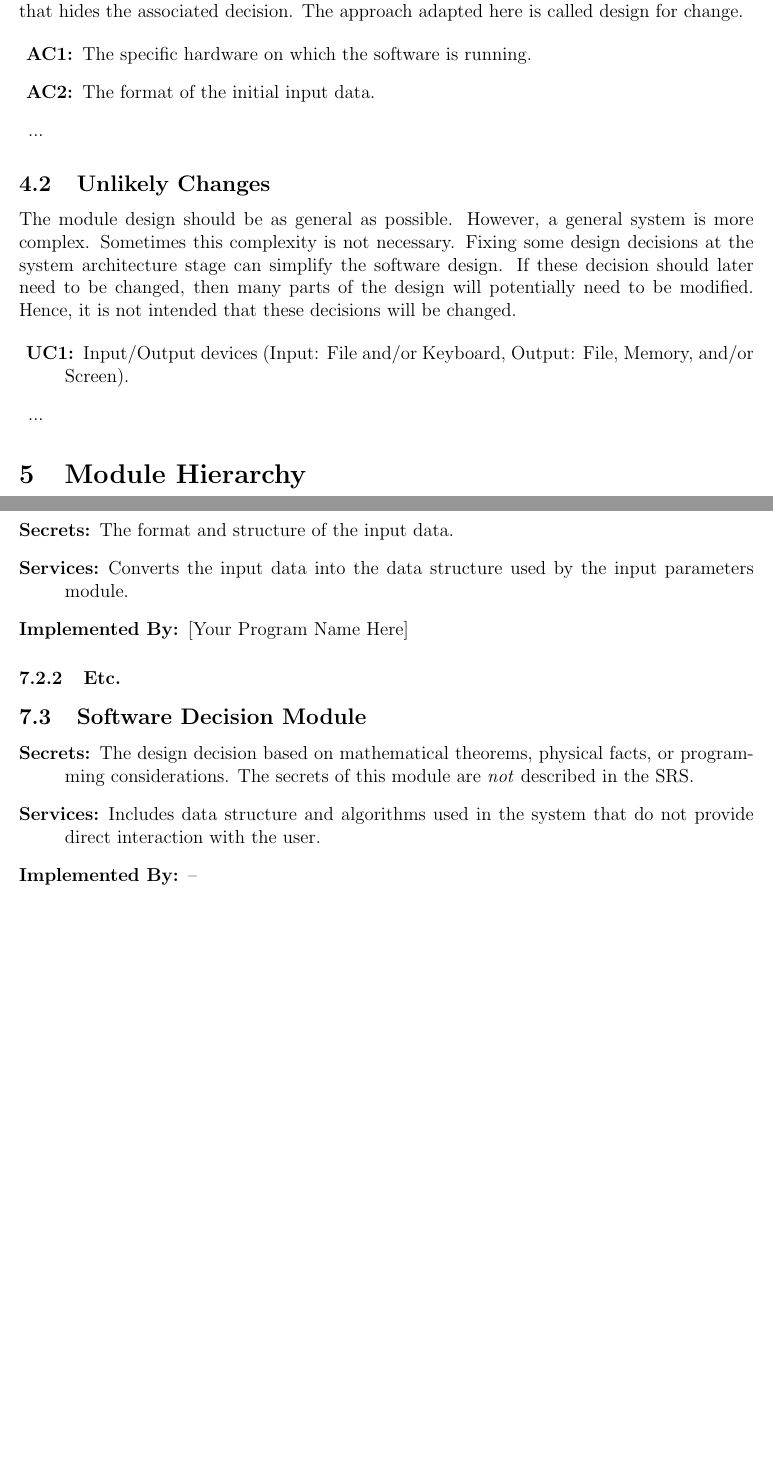
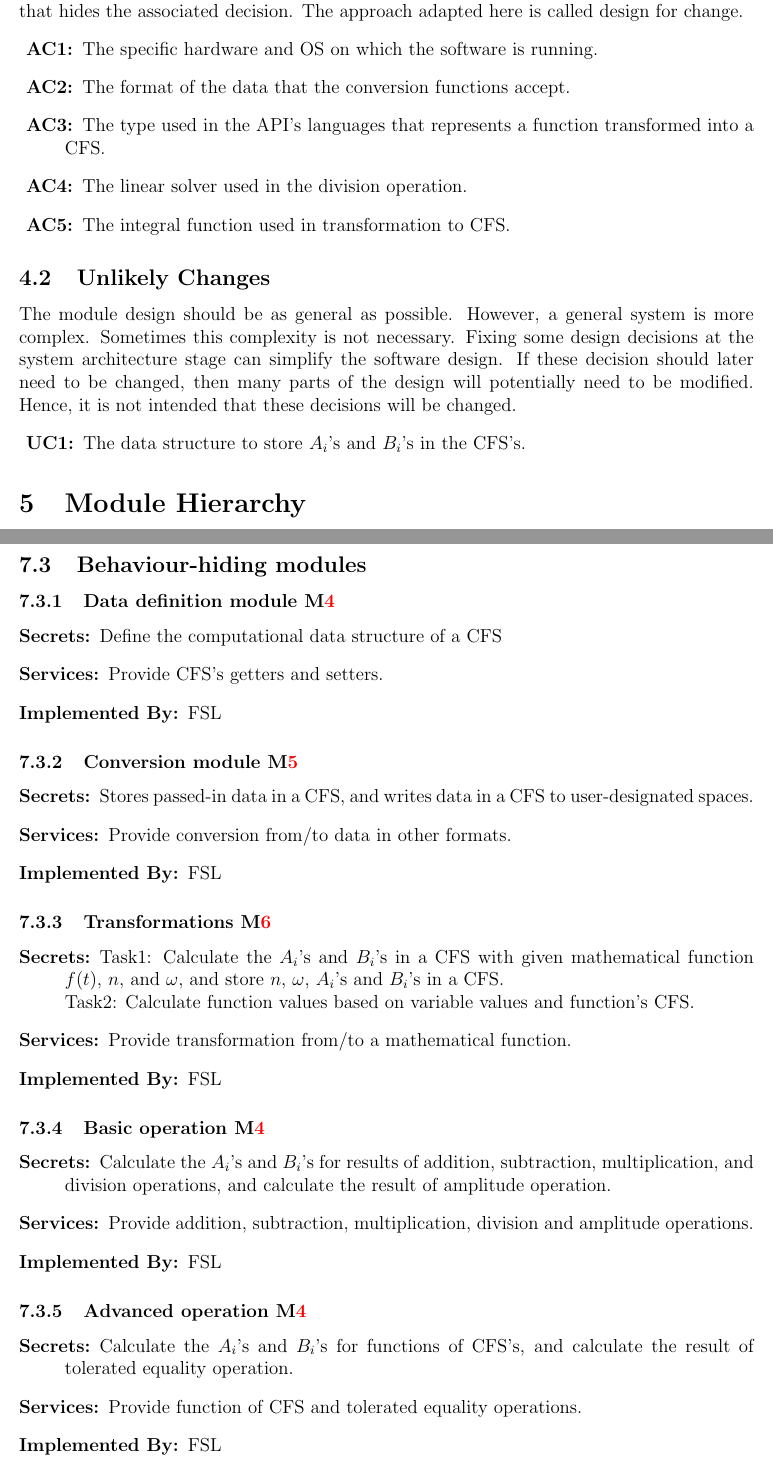
Before and after one commit to caobo1994/FourierSeries, a LaTeX document (docs/Design/MG/MG.tex, which reads docs/Common.tex): two parts of pages 6 and 8 of 10 before the commit and two parts of pages 6 and 9 of 11 after it, joined at a grey line, cut so that both start at the same text, the shorter picture padded with empty space. Compiled offline with pdfLaTeX.

Commit message:
Editing MG

```diff
--- a/docs/Common.tex
+++ b/docs/Common.tex
@@ -1,4 +1,4 @@
 %% Common Parts
 
-\newcommand{\progname}{ProgName} % PUT YOUR PROGRAM NAME HERE %Every program
+\newcommand{\progname}{FSL} % PUT YOUR PROGRAM NAME HERE %Every program
                                 % should have a name
--- a/docs/Design/MG/MG.tex
+++ b/docs/Design/MG/MG.tex
@@ -1,5 +1,5 @@
 \documentclass[12pt, titlepage]{article}
-
+\usepackage{xspace}
 \usepackage{fullpage}
 \usepackage[round]{natbib}
 \usepackage{multirow}
@@ -16,6 +16,7 @@
     urlcolor=blue
 }
 
+\newcommand{\li}[1]{\texttt{#1}\xspace}
 \input{../../Comments}
 \input{../../Common}
 
@@ -29,7 +30,7 @@
 
 \newcounter{mnum}
 \newcommand{\mthemnum}{M\themnum}
-\newcommand{\mref}[1]{M\ref{#1}}
+\newcommand{\mref}[1]{M\ref{m:#1}}
 
 \begin{document}
 
@@ -153,15 +154,14 @@ unlikely changes are listed in Section \ref{SecUchange}.
 Anticipated changes are the source of the information that is to be hidden
 inside the modules. Ideally, changing one of the anticipated changes will only
 require changing the one module that hides the associated decision. The approach
-adapted here is called design for
-change.
-
+adapted here is called design for change.
+\newcommand{\acitem}[1]{\item[\refstepcounter{acnum} \actheacnum \label{ac:#1}:] }
 \begin{description}
-\item[\refstepcounter{acnum} \actheacnum \label{acHardware}:] The specific
-  hardware on which the software is running.
-\item[\refstepcounter{acnum} \actheacnum \label{acInput}:] The format of the
-  initial input data.
-\item ...
+\acitem{HardwareOS} The specific hardware and OS on which the software is running.
+\acitem{Conversion} The format of the data that the conversion functions accept.
+\acitem{FunctionType} The type used in the API's languages that represents a function transformed into a CFS.
+\acitem{LinearSolver} The linear solver used in the division operation.
+\acitem{Integral} The integral function used in transformation to CFS.
 \end{description}
 
 \subsection{Unlikely Changes} \label{SecUchange}
@@ -172,11 +172,9 @@ decisions at the system architecture stage can simplify the software design. If
 these decision should later need to be changed, then many parts of the design
 will potentially need to be modified. Hence, it is not intended that these
 decisions will be changed.
-
+\newcommand{\ucitem}[1]{\item[\refstepcounter{ucnum} \uctheucnum \label{uc:#1}:] }
 \begin{description}
-\item[\refstepcounter{ucnum} \uctheucnum \label{ucIO}:] Input/Output devices
-  (Input: File and/or Keyboard, Output: File, Memory, and/or Screen).
-\item ...
+	\ucitem{DataStruct} The data structure to store $A_i$'s and $B_i$'s in the CFS's.
 \end{description}
 
 \section{Module Hierarchy} \label{SecMH}
@@ -265,2 +281,4 @@ to be implemented.
 \end{description}
 
+\subsection{Behaviour-hiding modules}
+\subsubsection{Data definition module \mref{DataDef}}
@@ -269 +285,4 @@ to be implemented.
 \begin{description}
+\item[Secrets:] Define the computational data structure of a CFS
+\item[Services:] Provide CFS's getters and setters.
+\item[Implemented By:] \progname
@@ -277,31 +289,29 @@ to be implemented.
 \end{description}
-
-\subsubsection{Input Format Module (\mref{mInput})}
-
+\subsubsection{Conversion module \mref{Conversion}}
 \begin{description}
-\item[Secrets:]The format and structure of the input data.
-\item[Services:]Converts the input data into the data structure used by the
-  input parameters module.
-\item[Implemented By:] [Your Program Name Here]
+	\item[Secrets:] Stores passed-in data in a CFS, and writes data in a CFS to user-designated spaces.
+	\item[Services:] Provide conversion from/to data in other formats.
+	\item[Implemented By:] \progname
 \end{description}
-
-\subsubsection{Etc.}
-
-
-\subsection{Software Decision Module}
-
+\subsubsection{Transformations \mref{Transformation}}
 \begin{description}
-\item[Secrets:] The design decision based on mathematical theorems, physical
-  facts, or programming considerations. The secrets of this module are
-  \emph{not} described in the SRS.
-\item[Services:] Includes data structure and algorithms used in the system that
-  do not provide direct interaction with the user.
-  % Changes in these modules are more likely to be motivated by a desire to
-  % improve performance than by externally imposed changes.
-\item[Implemented By:] --
+	\item[Secrets:] Task1: Calculate the $A_i$'s and $B_i$'s in a CFS with given mathematical function $f(t)$, $n$, and $\omega$, and store $n$, $\omega$, $A_i$'s and $B_i$'s in a CFS. \\
+	Task2: Calculate function values based on variable values and function's CFS.
+	\item[Services:] Provide transformation from/to a mathematical function.
+	\item[Implemented By:] \progname
 \end{description}
-
-\subsubsection{Etc.}
+\subsubsection{Basic operation \mref{DataDef}}
+\begin{description}
+	\item[Secrets:] Calculate the $A_i$'s and $B_i$'s for results of addition, subtraction, multiplication, and division operations, and calculate the result of amplitude operation.
+	\item[Services:] Provide addition, subtraction, multiplication, division and amplitude operations.
+	\item[Implemented By:] \progname
+\end{description}
+\subsubsection{Advanced operation \mref{DataDef}}
+\begin{description}
+	\item[Secrets:] Calculate the $A_i$'s and $B_i$'s for functions of CFS's, and calculate the result of tolerated equality operation.
+	\item[Services:] Provide function of CFS and tolerated equality operations.
+	\item[Implemented By:] \progname
+\end{description}
 
 \section{Traceability Matrix} \label{SecTM}
 
```
Also changed, not shown: docs/Design/MG/MG.pdf, docs/Design/MG/MG.tex (79 more changed lines).
